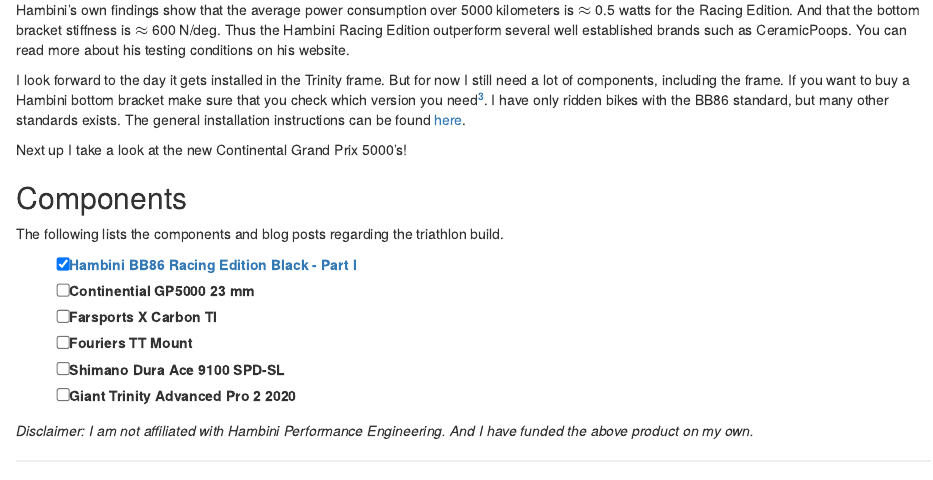
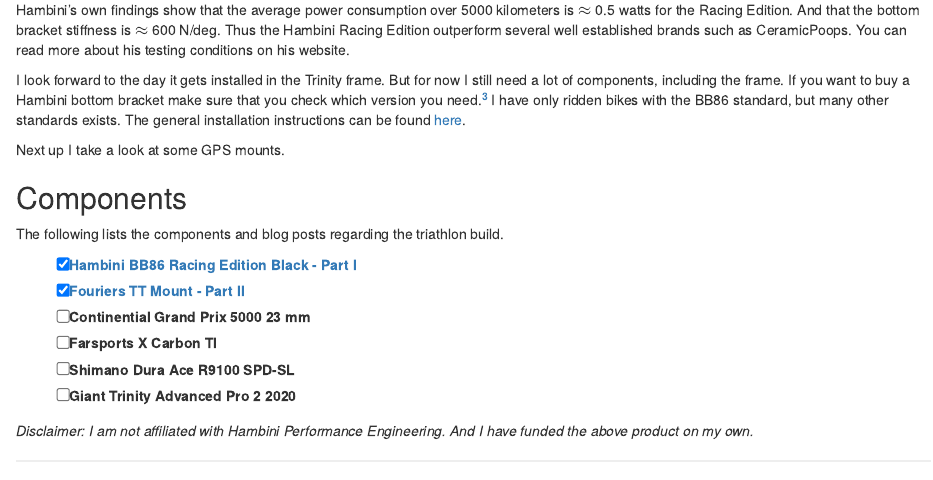
Before and after one commit to afrandsen/afrandsen, an R Markdown document (content/blog/2019-08-24-triathlon-project-2020.Rmd): the page in a window 1100 px wide, from 640 px down. Rendered offline with R 4.5, knitr and Pandoc, with nearby package versions.

Commit message:
Checkbox

```diff
--- a/content/blog/2019-08-24-triathlon-project-2020.Rmd
+++ b/content/blog/2019-08-24-triathlon-project-2020.Rmd
@@ -38,19 +38,19 @@
 
 Hambini's own findings show that the average power consumption over 5000 kilometers is $\approx$ 0.5 watts for the Racing Edition. And that the bottom bracket stiffness is $\approx$ 600 N/deg. Thus the Hambini Racing Edition outperform several well established brands such as CeramicPoops. You can read more about his testing conditions on his website.
 
-I look forward to the day it gets installed in the Trinity frame. But for now I still need a lot of components, including the frame. If you want to buy a Hambini bottom bracket make sure that you check which version you need^[Contact Hambini and he will be fast to respond if you are in doubt.]. I have only ridden bikes with the BB86 standard, but many other standards exists. The general installation instructions can be found [here](https://www.hambini.com/technical-support/hambini-bottom-bracket-installation.html).
+I look forward to the day it gets installed in the Trinity frame. But for now I still need a lot of components, including the frame. If you want to buy a Hambini bottom bracket make sure that you check which version you need.^[Contact Hambini and he will be fast to respond if you are in doubt.] I have only ridden bikes with the BB86 standard, but many other standards exists. The general installation instructions can be found [here](https://www.hambini.com/technical-support/hambini-bottom-bracket-installation.html).
 
-Next up I take a look at the new Continental Grand Prix 5000's!
+Next up I take a look at some GPS mounts.
 
 ## Components
 
 The following lists the components and blog posts regarding the triathlon build.
 
 - [X] [Hambini BB86 Racing Edition Black - Part I](https://afrandsen.rbind.io/blog/2019/08/triathlon-project-2020-hambini-bb86-racing-edition-part-i/)
-- [ ] Continential GP5000 23 mm
+- [X] [Fouriers TT Mount - Part II](https://afrandsen.rbind.io/blog/2019/09/triathlon-project-2020-fouriers-tt-mount-part-ii/)
+- [ ] Continential Grand Prix 5000 23 mm
 - [ ] Farsports X Carbon TI
-- [ ] Fouriers TT Mount
-- [ ] Shimano Dura Ace 9100 SPD-SL
+- [ ] Shimano Dura Ace R9100 SPD-SL
 - [ ] Giant Trinity Advanced Pro 2 2020
 
 *Disclaimer: I am not affiliated with Hambini Performance Engineering. And I have funded the above product on my own.*
```
Also changed, not shown: content/blog/2019-08-24-triathlon-project-2020.html.
